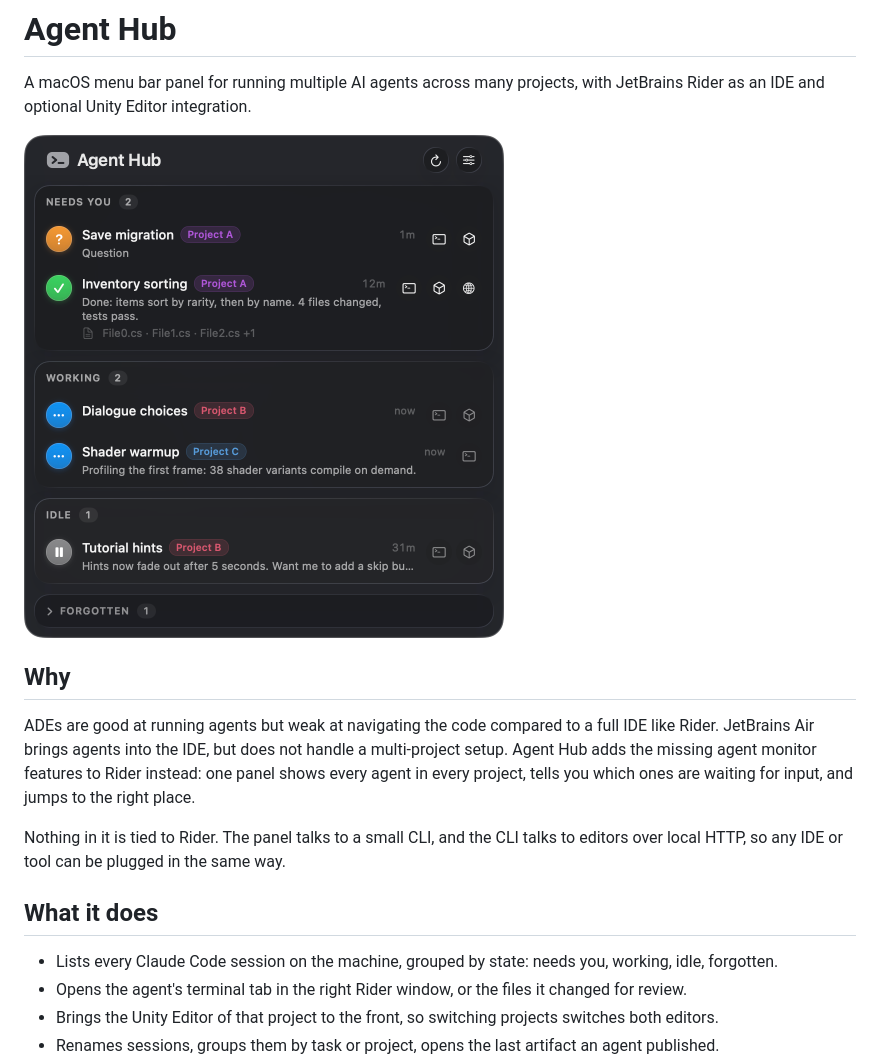
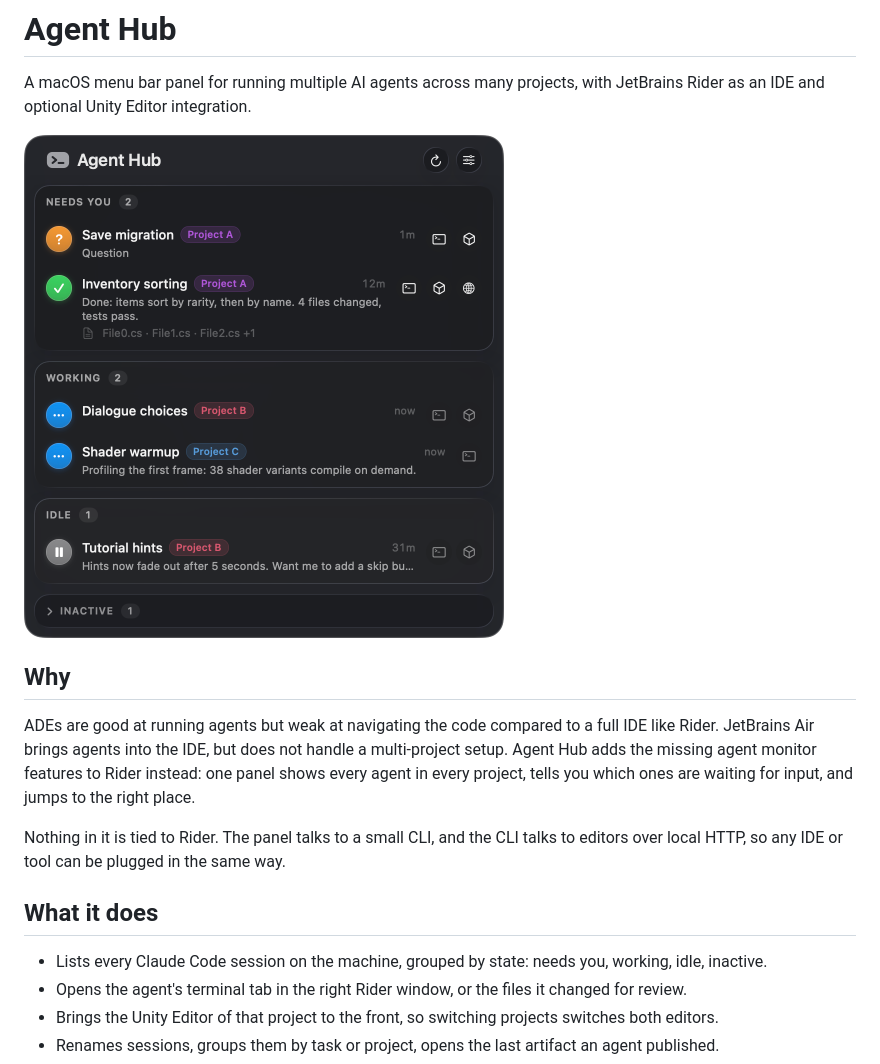
Before and after one commit to GallopingDino/agent-hub, a Markdown page: README.md, the part around the change. Rendered like a GitHub page; pictures changed too: docs/panel.png.

Commit message:
Rename the Forgotten group to Inactive
Co-Authored-By: Claude Opus 5.5 <noreply@anthropic.com>
Claude-Session: https://claude.ai/code/session_011CnT7U2icHJaL1HGRupExu

```diff
--- a/README.md
+++ b/README.md
@@ -12,7 +12,7 @@ Nothing in it is tied to Rider. The panel talks to a small CLI, and the CLI talk
 
 ## What it does
 
-- Lists every Claude Code session on the machine, grouped by state: needs you, working, idle, forgotten.
+- Lists every Claude Code session on the machine, grouped by state: needs you, working, idle, inactive.
 - Opens the agent's terminal tab in the right Rider window, or the files it changed for review.
 - Brings the Unity Editor of that project to the front, so switching projects switches both editors.
 - Renames sessions, groups them by task or project, opens the last artifact an agent published.
```
Also changed, not shown: 2 other files.
